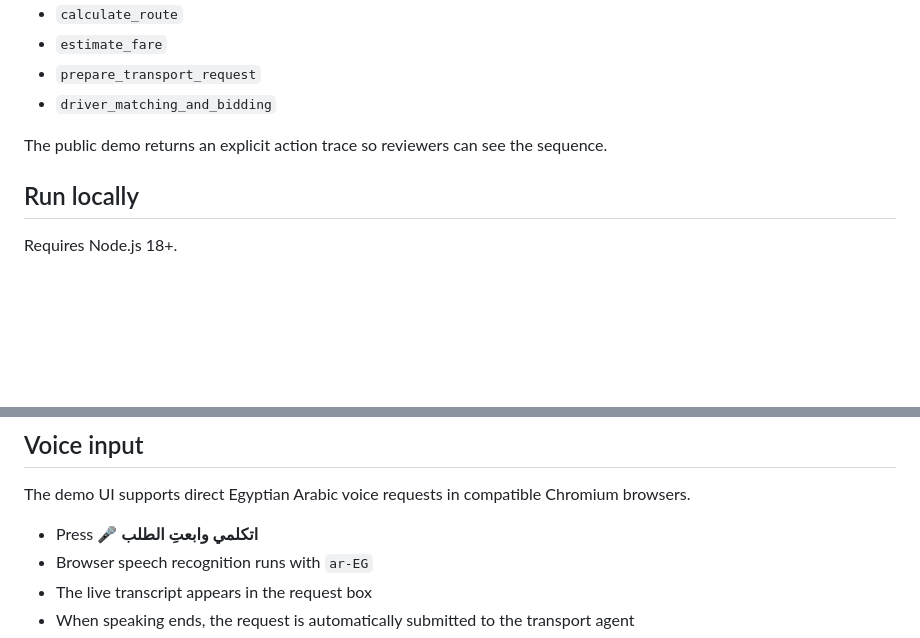
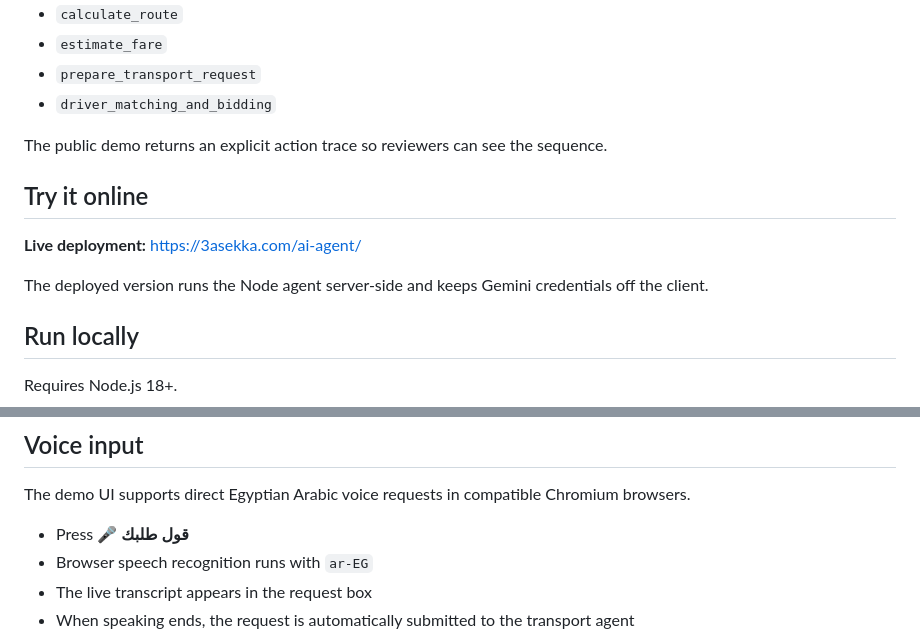
Before and after one commit to SAMA10000/3asekka-case-study, a Markdown page: hackathon-agent/README.md, 2 parts joined by grey strips. Drawn GitHub-style; blank space fills up the shorter version.

Commit message:
Document live deployment and update voice UX copy

```diff
--- a/hackathon-agent/README.md
+++ b/hackathon-agent/README.md
@@ -66,6 +66,12 @@ The model is not allowed to invent business actions or pricing. The orchestratio
 - `driver_matching_and_bidding`
 
 The public demo returns an explicit action trace so reviewers can see the sequence.
+
+## Try it online
+
+**Live deployment:** https://3asekka.com/ai-agent/
+
+The deployed version runs the Node agent server-side and keeps Gemini credentials off the client.
 
 ## Run locally
 
@@ -138,7 +144,7 @@ recording, run the Node server with an AI provider key locally or on a server-si
 
 The demo UI supports direct Egyptian Arabic voice requests in compatible Chromium browsers.
 
-- Press **🎤 اتكلمي وابعتِ الطلب**
+- Press **🎤 قول طلبك**
 - Browser speech recognition runs with `ar-EG`
 - The live transcript appears in the request box
 - When speaking ends, the request is automatically submitted to the transport agent
```
